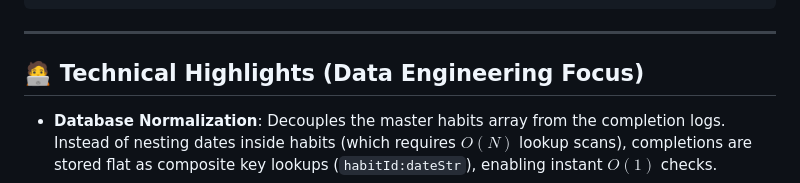
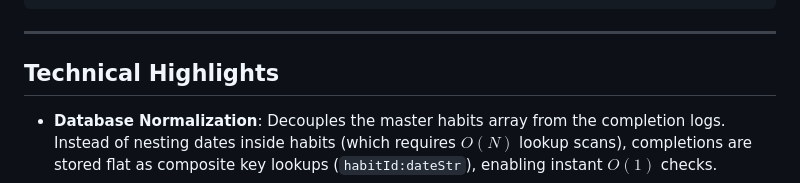
Before and after one commit to komalharshita/keystone-habit-tracker, a Markdown page: README.md, the part around one of its changes. GitHub-like rendering.

```diff
--- a/README.md
+++ b/README.md
@@ -54,7 +54,7 @@ If you have Python installed, you can launch a lightweight web server to serve t
 
 ---
 
-## 🧑‍💻 Technical Highlights (Data Engineering Focus)
+## Technical Highlights
 
 - **Database Normalization**: Decouples the master habits array from the completion logs. Instead of nesting dates inside habits (which requires $O(N)$ lookup scans), completions are stored flat as composite key lookups (`habitId:dateStr`), enabling instant $O(1)$ checks.
 - **Timezone-Safe Dates**: All completion logs and journal entries are stamped using local `YYYY-MM-DD` strings, ensuring consistency even if the user travels across timezones.
```
Also changed, not shown: other parts of README.md (+2 -2 lines), ANSWERS.md (+2 -2 lines).
